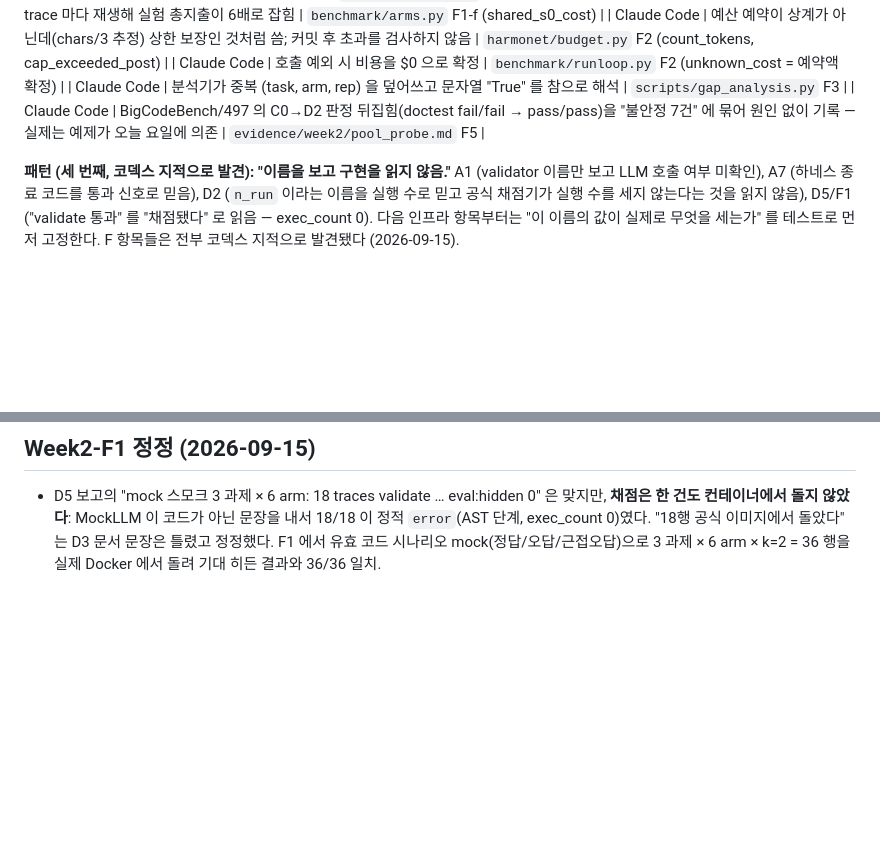
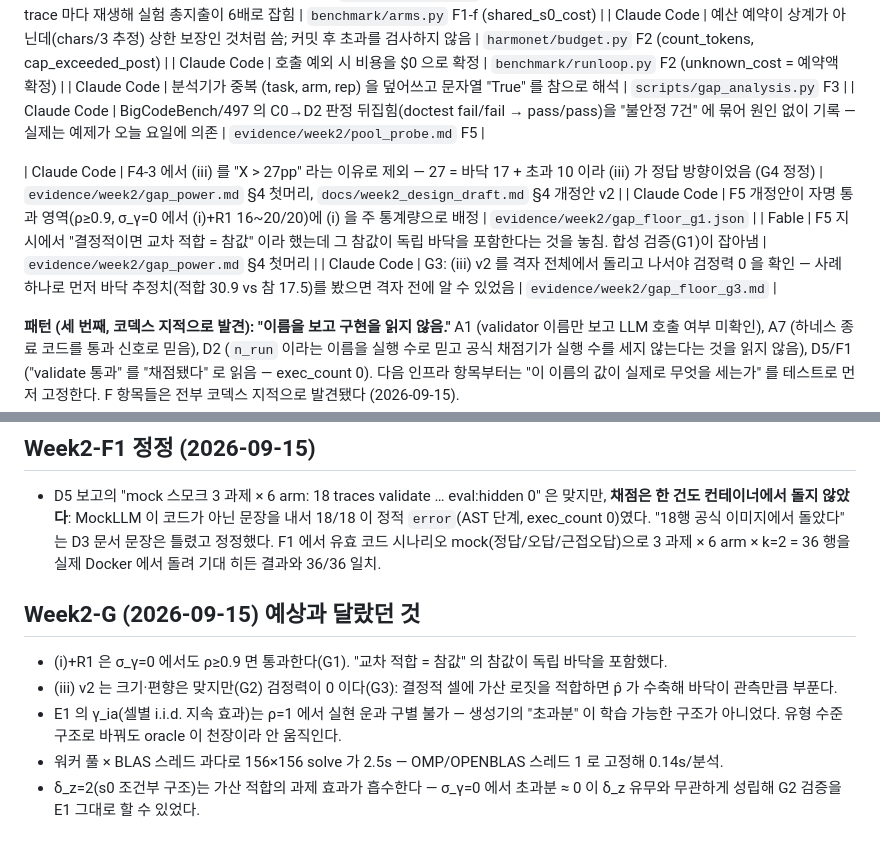
Before and after one commit to Kevin0424Lee/Harmonet, a Markdown page: docs/week1_notes.md, 2 parts joined by grey strips. Rendered like a GitHub page; blank space fills up the shorter version.

```diff
--- a/docs/week1_notes.md
+++ b/docs/week1_notes.md
@@ -103,6 +103,11 @@ Part A 진행 중 확정된 사실과, 2주차 설계(`docs/week2_design_draft.m
 | Claude Code | 분석기가 중복 (task, arm, rep) 을 덮어쓰고 문자열 "True" 를 참으로 해석 | `scripts/gap_analysis.py` F3 |
 | Claude Code | BigCodeBench/497 의 C0→D2 판정 뒤집힘(doctest fail/fail → pass/pass)을 "불안정 7건" 에 묶어 원인 없이 기록 — 실제는 예제가 오늘 요일에 의존 | `evidence/week2/pool_probe.md` F5 |
 
+| Claude Code | F4-3 에서 (iii) 를 "X > 27pp" 라는 이유로 제외 — 27 = 바닥 17 + 초과 10 이라 (iii) 가 정답 방향이었음 (G4 정정) | `evidence/week2/gap_power.md` §4 첫머리, `docs/week2_design_draft.md` §4 개정안 v2 |
+| Claude Code | F5 개정안이 자명 통과 영역(ρ≥0.9, σ_γ=0 에서 (i)+R1 16~20/20)에 (i) 을 주 통계량으로 배정 | `evidence/week2/gap_floor_g1.json` |
+| Fable | F5 지시에서 "결정적이면 교차 적합 = 참값" 이라 했는데 그 참값이 독립 바닥을 포함한다는 것을 놓침. 합성 검증(G1)이 잡아냄 | `evidence/week2/gap_power.md` §4 첫머리 |
+| Claude Code | G3: (iii) v2 를 격자 전체에서 돌리고 나서야 검정력 0 을 확인 — 사례 하나로 먼저 바닥 추정치(적합 30.9 vs 참 17.5)를 봤으면 격자 전에 알 수 있었음 | `evidence/week2/gap_floor_g3.md` |
+
 **패턴 (세 번째, 코덱스 지적으로 발견): "이름을 보고 구현을 읽지 않음."** A1 (validator 이름만 보고 LLM 호출 여부 미확인), A7 (하네스 종료 코드를
 통과 신호로 믿음), D2 (`n_run` 이라는 이름을 실행 수로 믿고 공식 채점기가 실행 수를 세지 않는다는 것을 읽지 않음), D5/F1 ("validate 통과" 를
 "채점됐다" 로 읽음 — exec_count 0). 다음 인프라 항목부터는 "이 이름의 값이 실제로 무엇을 세는가" 를 테스트로 먼저 고정한다. F 항목들은 전부 코덱스
@@ -161,3 +166,10 @@ Part A 진행 중 확정된 사실과, 2주차 설계(`docs/week2_design_draft.m
 - D5 보고의 "mock 스모크 3 과제 × 6 arm: 18 traces validate … eval:hidden 0" 은 맞지만, **채점은 한 건도 컨테이너에서 돌지 않았다**: MockLLM 이 코드가 아닌
   문장을 내서 18/18 이 정적 `error`(AST 단계, exec_count 0)였다. "18행 공식 이미지에서 돌았다" 는 D3 문서 문장은 틀렸고 정정했다.
   F1 에서 유효 코드 시나리오 mock(정답/오답/근접오답)으로 3 과제 × 6 arm × k=2 = 36 행을 실제 Docker 에서 돌려 기대 히든 결과와 36/36 일치.
+
+## Week2-G (2026-09-15) 예상과 달랐던 것
+- (i)+R1 은 σ_γ=0 에서도 ρ≥0.9 면 통과한다(G1). "교차 적합 = 참값" 의 참값이 독립 바닥을 포함했다.
+- (iii) v2 는 크기·편향은 맞지만(G2) 검정력이 0 이다(G3): 결정적 셀에 가산 로짓을 적합하면 p̂ 가 수축해 바닥이 관측만큼 부푼다.
+- E1 의 γ_ia(셀별 i.i.d. 지속 효과)는 ρ=1 에서 실현 운과 구별 불가 — 생성기의 "초과분" 이 학습 가능한 구조가 아니었다. 유형 수준 구조로 바꿔도 oracle 이 천장이라 안 움직인다.
+- 워커 풀 × BLAS 스레드 과다로 156×156 solve 가 2.5s — OMP/OPENBLAS 스레드 1 로 고정해 0.14s/분석.
+- δ_z=2(s0 조건부 구조)는 가산 적합의 과제 효과가 흡수한다 — σ_γ=0 에서 초과분 ≈ 0 이 δ_z 유무와 무관하게 성립해 G2 검증을 E1 그대로 할 수 있었다.
```
Also changed, not shown: docs/week2_design_draft.md (+36 -0 lines).
